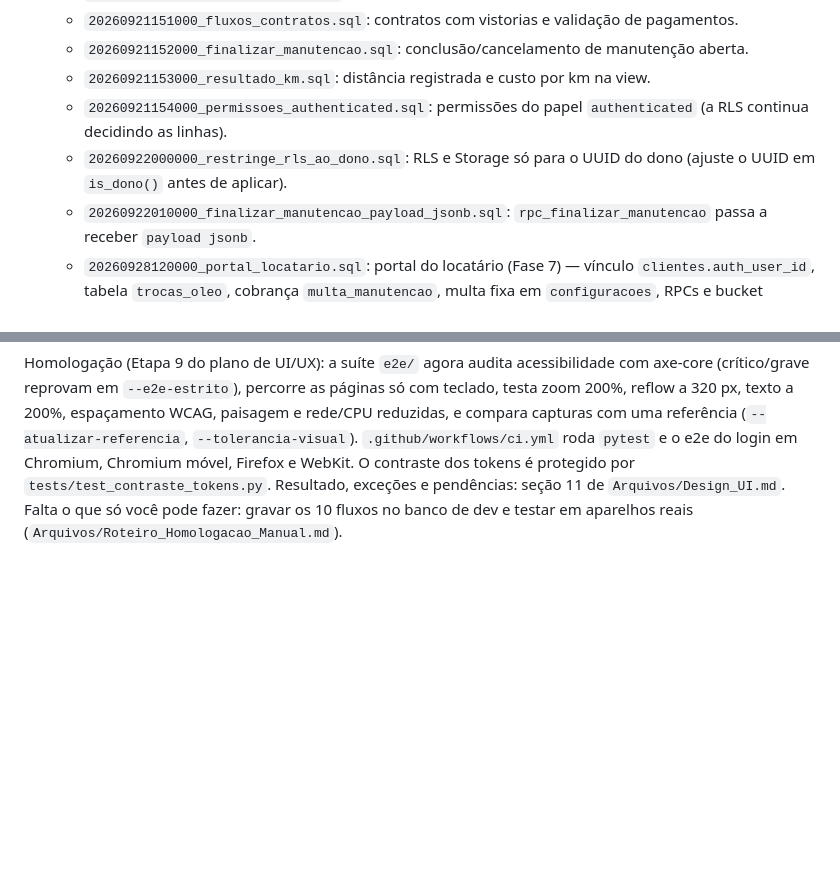
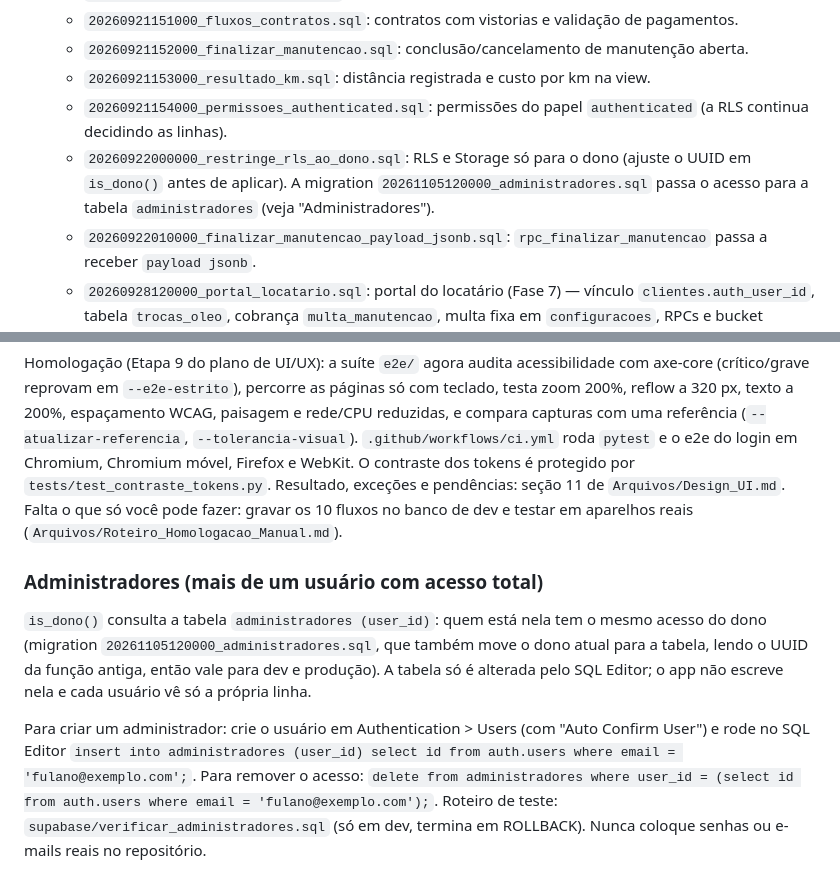
Before and after one commit to isaque-santiago/Controle_Locacao, a Markdown page: README.md, 2 parts joined by grey strips. GitHub-like rendering; blank space fills up the shorter version.

Commit message:
Documenta os administradores: tabela, como criar e remover, e o efeito em dev e produção
Co-Authored-By: Claude Sonnet 5.5 <noreply@anthropic.com>

```diff
--- a/README.md
+++ b/README.md
@@ -450,7 +450,7 @@ ou publicação. Nenhuma fase é declarada homologada apenas com base nas telas
    - `20260921152000_finalizar_manutencao.sql`: conclusão/cancelamento de manutenção aberta.
    - `20260921153000_resultado_km.sql`: distância registrada e custo por km na view.
    - `20260921154000_permissoes_authenticated.sql`: permissões do papel `authenticated` (a RLS continua decidindo as linhas).
-   - `20260922000000_restringe_rls_ao_dono.sql`: RLS e Storage só para o UUID do dono (ajuste o UUID em `is_dono()` antes de aplicar).
+   - `20260922000000_restringe_rls_ao_dono.sql`: RLS e Storage só para o dono (ajuste o UUID em `is_dono()` antes de aplicar). A migration `20261105120000_administradores.sql` passa o acesso para a tabela `administradores` (veja "Administradores").
    - `20260922010000_finalizar_manutencao_payload_jsonb.sql`: `rpc_finalizar_manutencao` passa a receber `payload jsonb`.
    - `20260928120000_portal_locatario.sql`: portal do locatário (Fase 7) — vínculo `clientes.auth_user_id`, tabela `trocas_oleo`, cobrança `multa_manutencao`, multa fixa em `configuracoes`, RPCs e bucket `trocas_oleo`. Veja "Portal do locatário" abaixo.
    - `20261002120000_idempotencia_operacoes.sql`: coluna `chave_operacao` e índice único em `pagamentos`, `manutencoes`, `documentos_moto` e `historico_km`, e `rpc_registrar_manutencao` passa a devolver o resultado do primeiro envio quando a chave se repete (Etapa 7 do plano de UI/UX). Rode `supabase/verificar_fluxos.sql` no projeto de homologação depois de aplicar.
@@ -662,3 +662,9 @@ achados curados em `Arquivos/Achados_UI_UX.md`; massa de dados extremos em
 Robustez visual (Etapa 8 do plano de UI/UX, feita ainda no Streamlit): sem `nth-child` e com pilhas de fonte com fallback do sistema; as fontes são locais (`static/fontes/`, declaradas em `src/web/estilos/app.css`). O Lighthouse foi medido depois, já no app novo (seção 10 do `Arquivos/Design_UI.md`).
 
 Homologação (Etapa 9 do plano de UI/UX): a suíte `e2e/` agora audita acessibilidade com axe-core (crítico/grave reprovam em `--e2e-estrito`), percorre as páginas só com teclado, testa zoom 200%, reflow a 320 px, texto a 200%, espaçamento WCAG, paisagem e rede/CPU reduzidas, e compara capturas com uma referência (`--atualizar-referencia`, `--tolerancia-visual`). `.github/workflows/ci.yml` roda `pytest` e o e2e do login em Chromium, Chromium móvel, Firefox e WebKit. O contraste dos tokens é protegido por `tests/test_contraste_tokens.py`. Resultado, exceções e pendências: seção 11 de `Arquivos/Design_UI.md`. Falta o que só você pode fazer: gravar os 10 fluxos no banco de dev e testar em aparelhos reais (`Arquivos/Roteiro_Homologacao_Manual.md`).
+
+### Administradores (mais de um usuário com acesso total)
+
+`is_dono()` consulta a tabela `administradores (user_id)`: quem está nela tem o mesmo acesso do dono (migration `20261105120000_administradores.sql`, que também move o dono atual para a tabela, lendo o UUID da função antiga, então vale para dev e produção). A tabela só é alterada pelo SQL Editor; o app não escreve nela e cada usuário vê só a própria linha.
+
+Para criar um administrador: crie o usuário em Authentication > Users (com "Auto Confirm User") e rode no SQL Editor `insert into administradores (user_id) select id from auth.users where email = 'fulano@exemplo.com';`. Para remover o acesso: `delete from administradores where user_id = (select id from auth.users where email = 'fulano@exemplo.com');`. Roteiro de teste: `supabase/verificar_administradores.sql` (só em dev, termina em ROLLBACK). Nunca coloque senhas ou e-mails reais no repositório.
```
Also changed, not shown: Arquivos/Deploy_VPS.md (+2 -0 lines), CLAUDE.md (+3 -1 lines).
